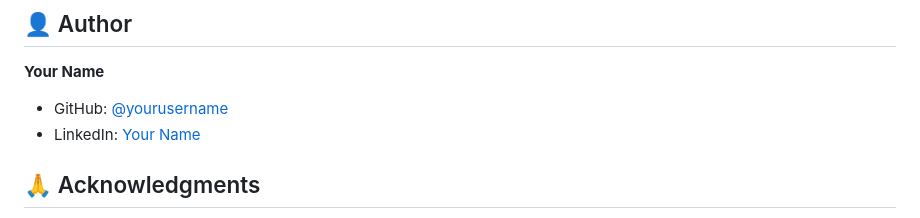
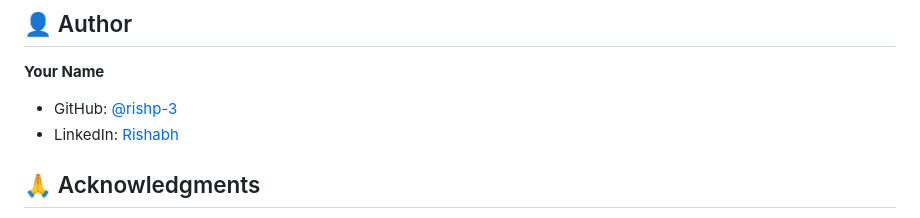
Before and after one commit to Rishp-3/21-Frontend-Peroject, a Markdown page: README.md, the part around the change. Rendered like a GitHub page.

Commit message:
Update author information in README.md

```diff
--- a/README.md
+++ b/README.md
@@ -225,8 +225,8 @@ This project is [MIT](LICENSE) licensed.
 ## 👤 Author
 
 **Your Name**
-- GitHub: [@yourusername](https://github.com/rishp-3)
-- LinkedIn: [Your Name](https://linkedin.com/in/rishp3)
+- GitHub: [@rishp-3](https://github.com/rishp-3)
+- LinkedIn: [Rishabh](https://linkedin.com/in/rishp3)
 
 ## 🙏 Acknowledgments
 
```
